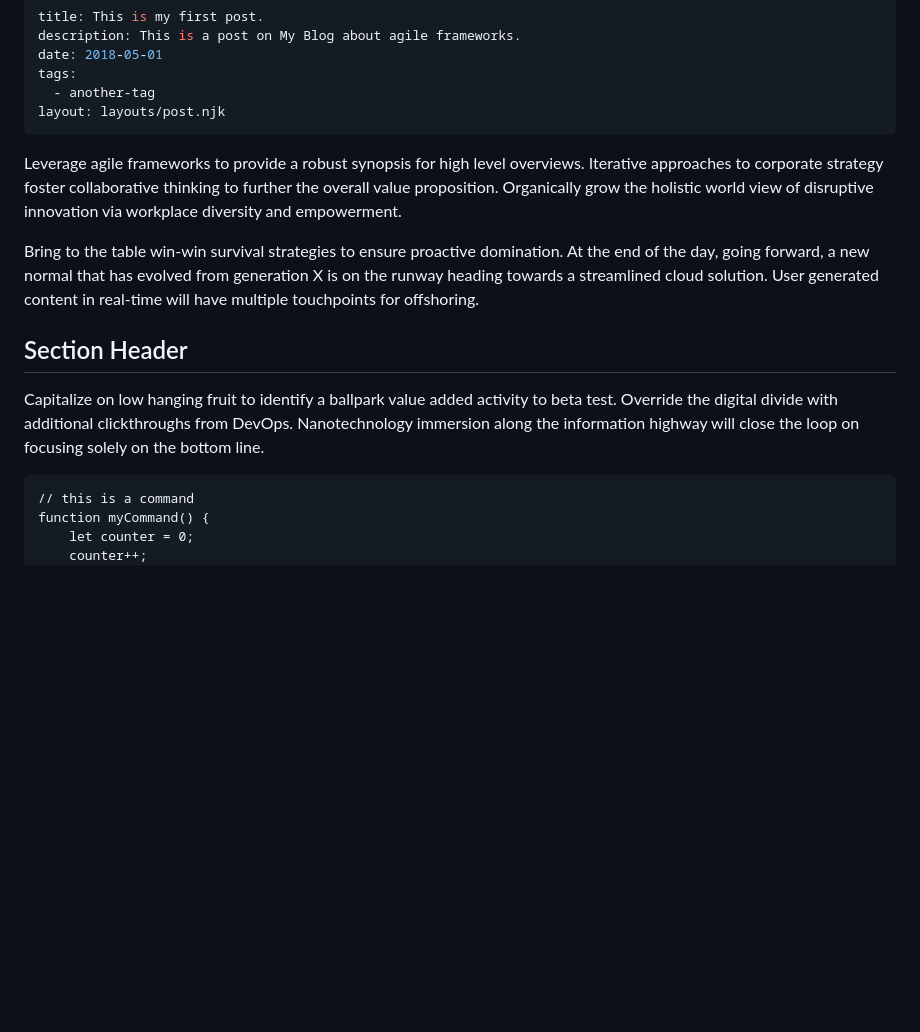
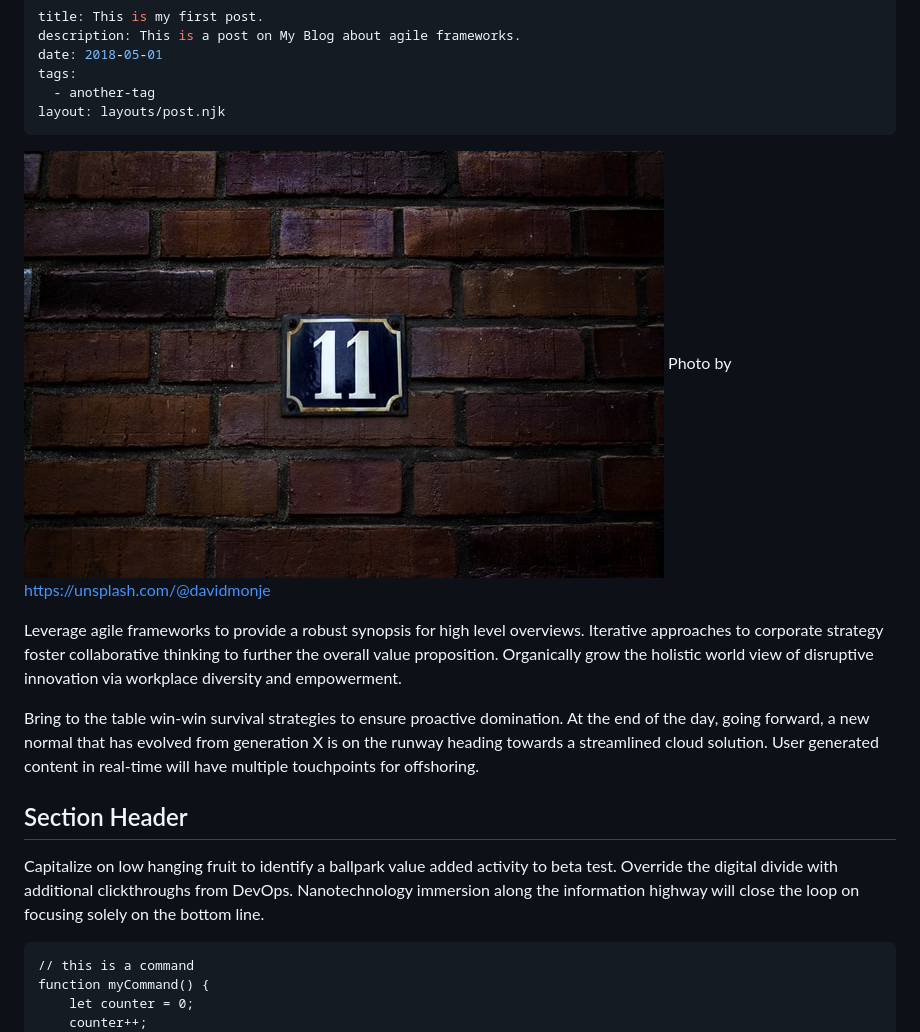
Before and after one commit to forestryio/eleventy-base-forestry, a Markdown page: posts/firstpost.md, the part around the change. GitHub-like rendering; pictures changed too: img/david-monje-eUB_CYMxawE-unsplash.jpg (added); blank space fills up the shorter version.

````diff
--- a/posts/firstpost.md
+++ b/posts/firstpost.md
@@ -6,6 +6,10 @@ tags:
   - another-tag
 layout: layouts/post.njk
 ---
+
+![](/img/david-monje-eUB_CYMxawE-unsplash.jpg)
+Photo by https://unsplash.com/@davidmonje
+
 Leverage agile frameworks to provide a robust synopsis for high level overviews. Iterative approaches to corporate strategy foster collaborative thinking to further the overall value proposition. Organically grow the holistic world view of disruptive innovation via workplace diversity and empowerment.
 
 Bring to the table win-win survival strategies to ensure proactive domination. At the end of the day, going forward, a new normal that has evolved from generation X is on the runway heading towards a streamlined cloud solution. User generated content in real-time will have multiple touchpoints for offshoring.
@@ -14,7 +18,7 @@ Bring to the table win-win survival strategies to ensure proactive domination. A
 
 Capitalize on low hanging fruit to identify a ballpark value added activity to beta test. Override the digital divide with additional clickthroughs from DevOps. Nanotechnology immersion along the information highway will close the loop on focusing solely on the bottom line.
 
-``` text/2-3
+```text/2-3
 // this is a command
 function myCommand() {
 	let counter = 0;
````
Also changed, not shown: README.md (+1 -1 lines), 13 other files.
